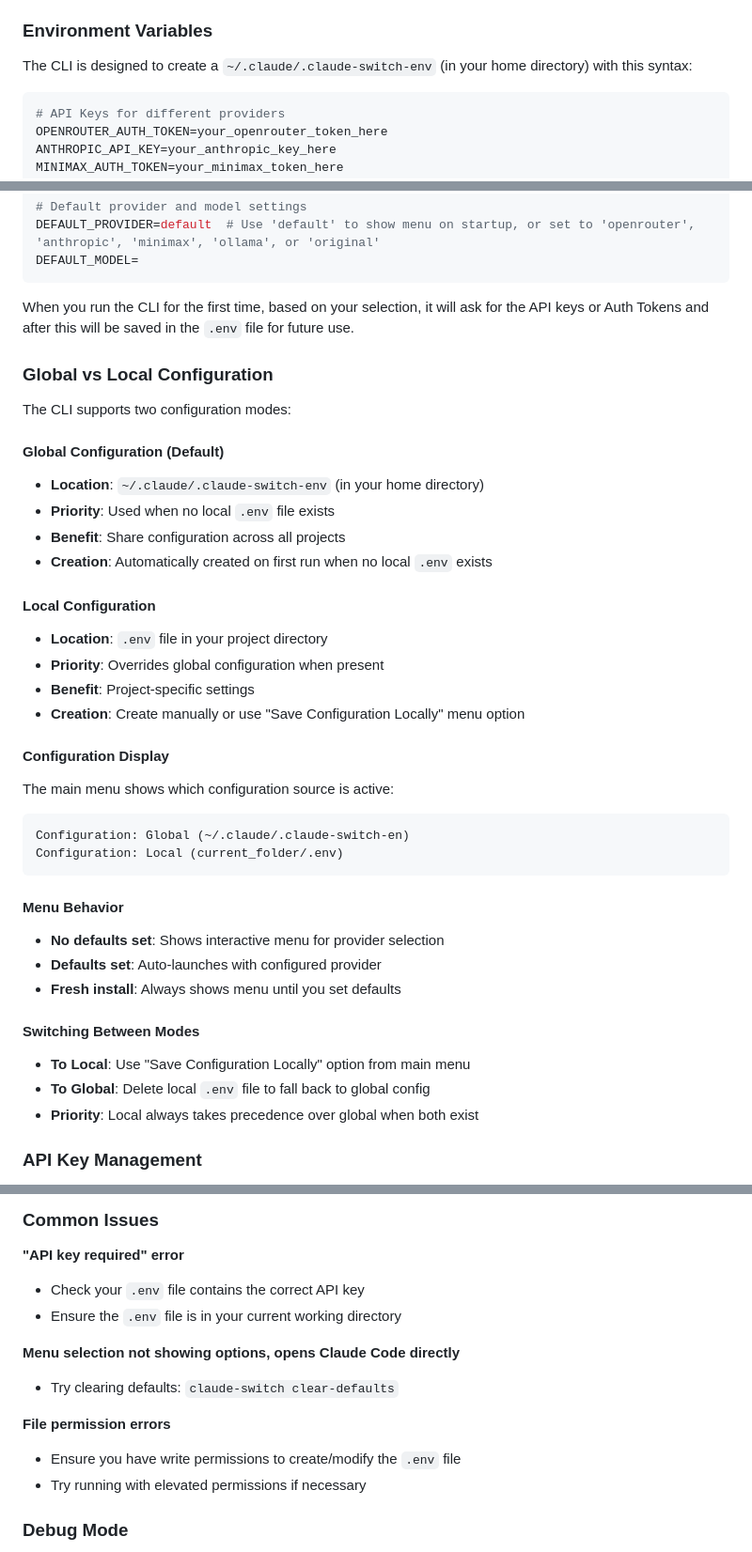
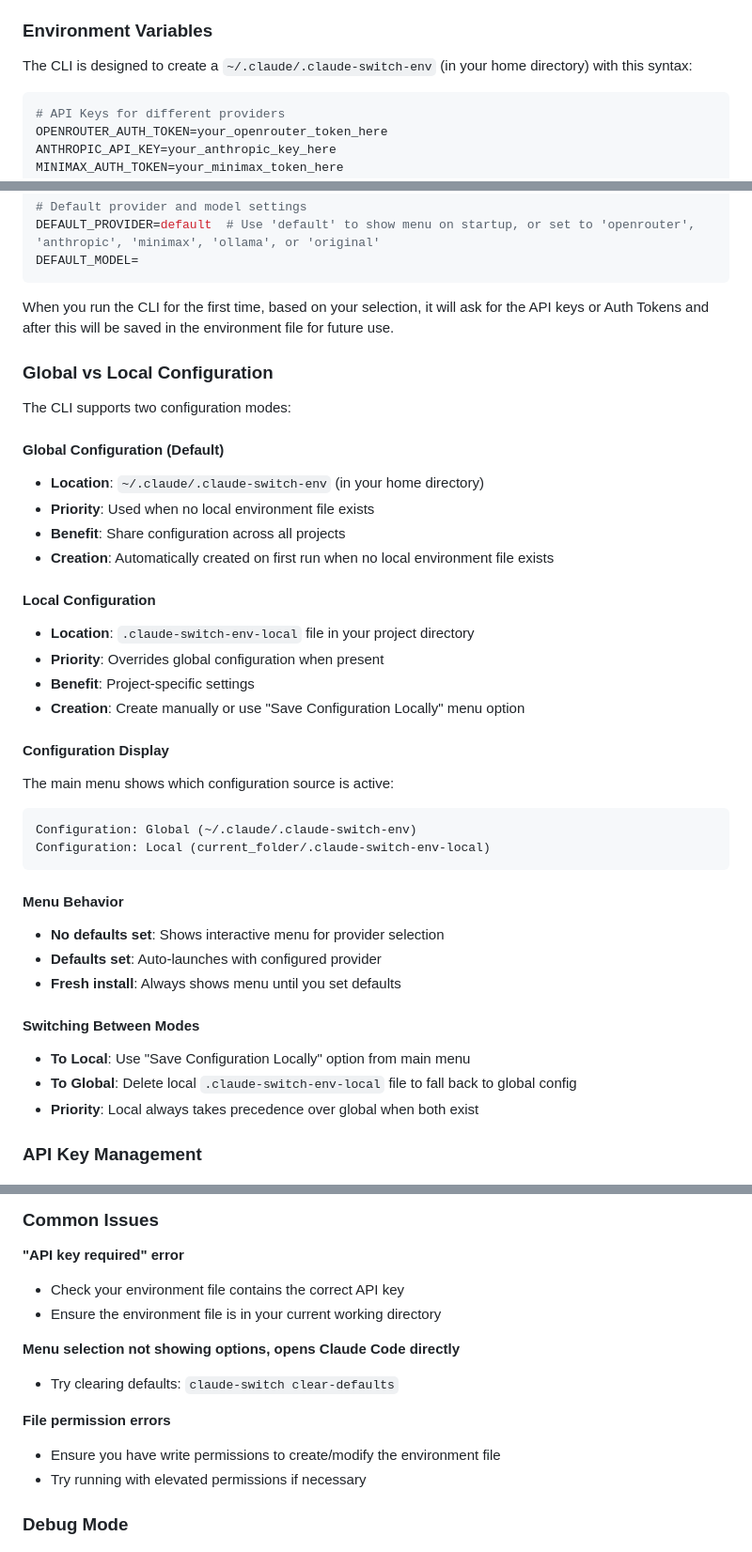
Before and after one commit to adrianR84/claude-code-provider-switch, a Markdown page: README.md, 3 parts joined by grey strips. Shown at 94% size. GitHub-like rendering.

Commit message:
Update README to use correct environment file names
- Replace .env references with actual file names (.claude-switch-env-local)
- Fix global configuration path typo (.claude-switch-en -> .claude-switch-env)
- Update code block syntax from 'env' to 'bash'
- Ensure consistency between documentation and actual implementation

````diff
--- a/README.md
+++ b/README.md
@@ -141,7 +141,7 @@ The CLI now features **centralized base URL management** for enhanced security:
 
 The CLI is designed to create a `~/.claude/.claude-switch-env` (in your home directory) with this syntax:
 
-```env
+```bash
 # API Keys for different providers
 OPENROUTER_AUTH_TOKEN=your_openrouter_token_here
 ANTHROPIC_API_KEY=your_anthropic_key_here
@@ -159,7 +159,7 @@ DEFAULT_PROVIDER=default  # Use 'default' to show menu on startup, or set to 'op
 DEFAULT_MODEL=
 ```
 
-When you run the CLI for the first time, based on your selection, it will ask for the API keys or Auth Tokens and after this will be saved in the `.env` file for future use.
+When you run the CLI for the first time, based on your selection, it will ask for the API keys or Auth Tokens and after this will be saved in the environment file for future use.
 
 ### Global vs Local Configuration
 
@@ -168,13 +168,13 @@ The CLI supports two configuration modes:
 #### Global Configuration (Default)
 
 - **Location**: `~/.claude/.claude-switch-env` (in your home directory)
-- **Priority**: Used when no local `.env` file exists
+- **Priority**: Used when no local environment file exists
 - **Benefit**: Share configuration across all projects
-- **Creation**: Automatically created on first run when no local `.env` exists
+- **Creation**: Automatically created on first run when no local environment file exists
 
 #### Local Configuration
 
-- **Location**: `.env` file in your project directory
+- **Location**: `.claude-switch-env-local` file in your project directory
 - **Priority**: Overrides global configuration when present
 - **Benefit**: Project-specific settings
 - **Creation**: Create manually or use "Save Configuration Locally" menu option
@@ -184,8 +184,8 @@ The CLI supports two configuration modes:
 The main menu shows which configuration source is active:
 
 ```
-Configuration: Global (~/.claude/.claude-switch-en)
-Configuration: Local (current_folder/.env)
+Configuration: Global (~/.claude/.claude-switch-env)
+Configuration: Local (current_folder/.claude-switch-env-local)
 ```
 
 #### Menu Behavior
@@ -197,7 +197,7 @@ Configuration: Local (current_folder/.env)
 #### Switching Between Modes
 
 - **To Local**: Use "Save Configuration Locally" option from main menu
-- **To Global**: Delete local `.env` file to fall back to global config
+- **To Global**: Delete local `.claude-switch-env-local` file to fall back to global config
 - **Priority**: Local always takes precedence over global when both exist
 
 ### API Key Management
@@ -396,8 +396,8 @@ npm install -g .
 
 **"API key required" error**
 
-- Check your `.env` file contains the correct API key
-- Ensure the `.env` file is in your current working directory
+- Check your environment file contains the correct API key
+- Ensure the environment file is in your current working directory
 
 **Menu selection not showing options, opens Claude Code directly**
 
@@ -405,7 +405,7 @@ npm install -g .
 
 **File permission errors**
 
-- Ensure you have write permissions to create/modify the `.env` file
+- Ensure you have write permissions to create/modify the environment file
 - Try running with elevated permissions if necessary
 
 ### Debug Mode
````
